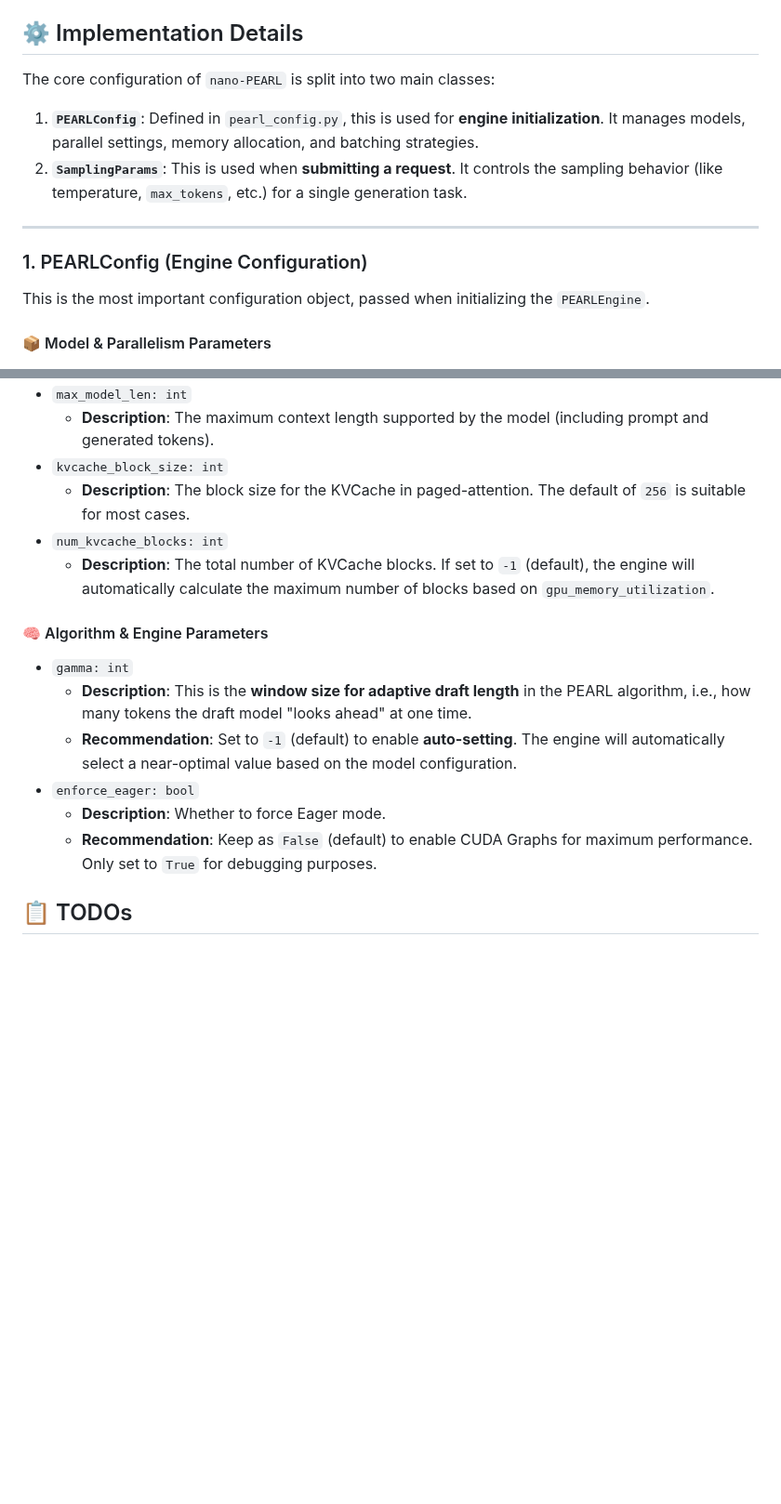
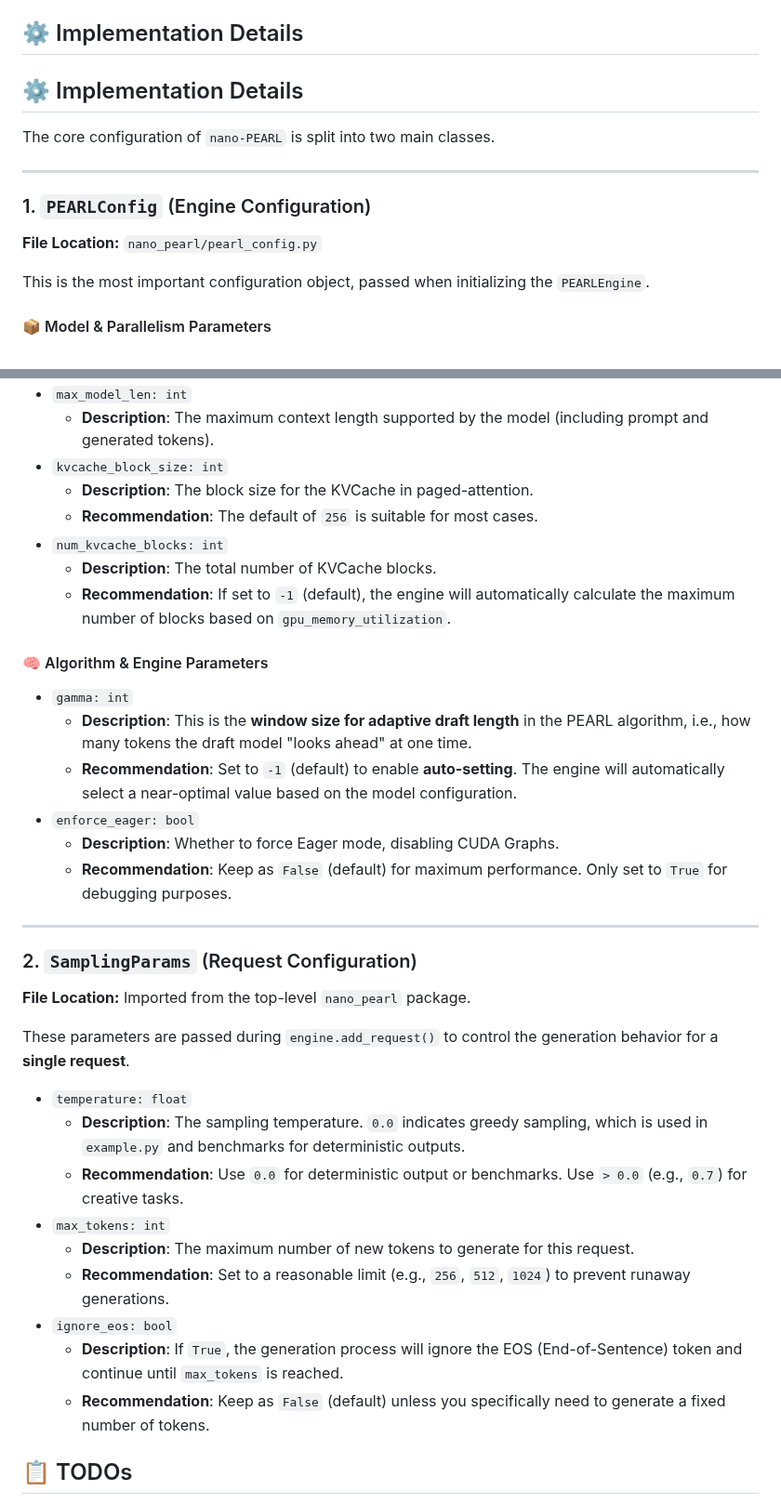
Before and after one commit to smart-lty/nano-PEARL, a Markdown page: README.md, 2 parts joined by grey strips. Shown at 93% size. GitHub-like rendering; blank space fills up the shorter version.

```diff
--- a/README.md
+++ b/README.md
@@ -91,14 +91,15 @@ See `bench.py` for benchmark.
 
 ## ⚙️ Implementation Details
 
-The core configuration of `nano-PEARL` is split into two main classes:
+## ⚙️ Implementation Details
 
-1.  **`PEARLConfig`**: Defined in `pearl_config.py`, this is used for **engine initialization**. It manages models, parallel settings, memory allocation, and batching strategies.
-2.  **`SamplingParams`**: This is used when **submitting a request**. It controls the sampling behavior (like temperature, `max_tokens`, etc.) for a single generation task.
+The core configuration of `nano-PEARL` is split into two main classes.
 
 ---
 
-### 1. PEARLConfig (Engine Configuration)
+### 1. `PEARLConfig` (Engine Configuration)
+
+**File Location:** `nano_pearl/pearl_config.py`
 
 This is the most important configuration object, passed when initializing the `PEARLEngine`.
 
@@ -128,9 +129,11 @@ This is the most important configuration object, passed when initializing the `P
 * `max_model_len: int`
     * **Description**: The maximum context length supported by the model (including prompt and generated tokens).
 * `kvcache_block_size: int`
-    * **Description**: The block size for the KVCache in paged-attention. The default of `256` is suitable for most cases.
+    * **Description**: The block size for the KVCache in paged-attention.
+    * **Recommendation**: The default of `256` is suitable for most cases.
 * `num_kvcache_blocks: int`
-    * **Description**: The total number of KVCache blocks. If set to `-1` (default), the engine will automatically calculate the maximum number of blocks based on `gpu_memory_utilization`.
+    * **Description**: The total number of KVCache blocks.
+    * **Recommendation**: If set to `-1` (default), the engine will automatically calculate the maximum number of blocks based on `gpu_memory_utilization`.
 
 #### 🧠 Algorithm & Engine Parameters
 
@@ -138,8 +141,26 @@ This is the most important configuration object, passed when initializing the `P
     * **Description**: This is the **window size for adaptive draft length** in the PEARL algorithm, i.e., how many tokens the draft model "looks ahead" at one time.
     * **Recommendation**: Set to `-1` (default) to enable **auto-setting**. The engine will automatically select a near-optimal value based on the model configuration.
 * `enforce_eager: bool`
-    * **Description**: Whether to force Eager mode.
-    * **Recommendation**: Keep as `False` (default) to enable CUDA Graphs for maximum performance. Only set to `True` for debugging purposes.
+    * **Description**: Whether to force Eager mode, disabling CUDA Graphs.
+    * **Recommendation**: Keep as `False` (default) for maximum performance. Only set to `True` for debugging purposes.
+
+---
+
+### 2. `SamplingParams` (Request Configuration)
+
+**File Location:** Imported from the top-level `nano_pearl` package.
+
+These parameters are passed during `engine.add_request()` to control the generation behavior for a **single request**.
+
+* `temperature: float`
+    * **Description**: The sampling temperature. `0.0` indicates greedy sampling, which is used in `example.py` and benchmarks for deterministic outputs.
+    * **Recommendation**: Use `0.0` for deterministic output or benchmarks. Use `> 0.0` (e.g., `0.7`) for creative tasks.
+* `max_tokens: int`
+    * **Description**: The maximum number of new tokens to generate for this request.
+    * **Recommendation**: Set to a reasonable limit (e.g., `256`, `512`, `1024`) to prevent runaway generations.
+* `ignore_eos: bool`
+    * **Description**: If `True`, the generation process will ignore the EOS (End-of-Sentence) token and continue until `max_tokens` is reached.
+    * **Recommendation**: Keep as `False` (default) unless you specifically need to generate a fixed number of tokens.
 
 
 ## 📋 TODOs
```
